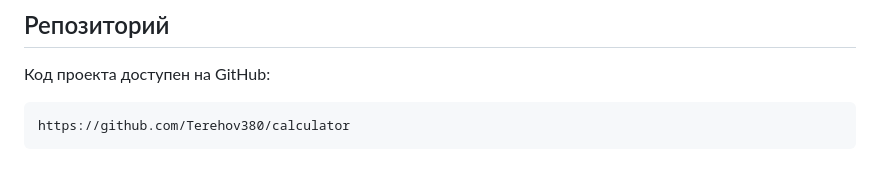
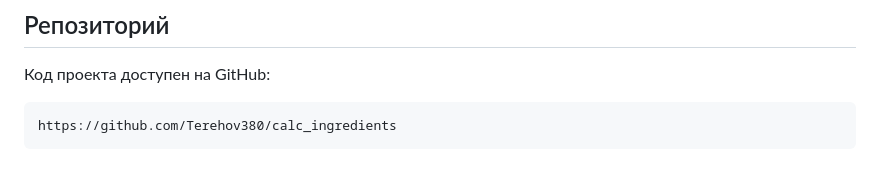
Before and after one commit to Terehov380/calc_ingredients, a Markdown page: README.md, the part around the change. Drawn GitHub-style.

````diff
--- a/README.md
+++ b/README.md
@@ -130,5 +130,5 @@ terehov2005@gmail.com
 Код проекта доступен на GitHub:
 
 ```text
-https://github.com/Terehov380/calculator
+https://github.com/Terehov380/calc_ingredients
 ```
````
